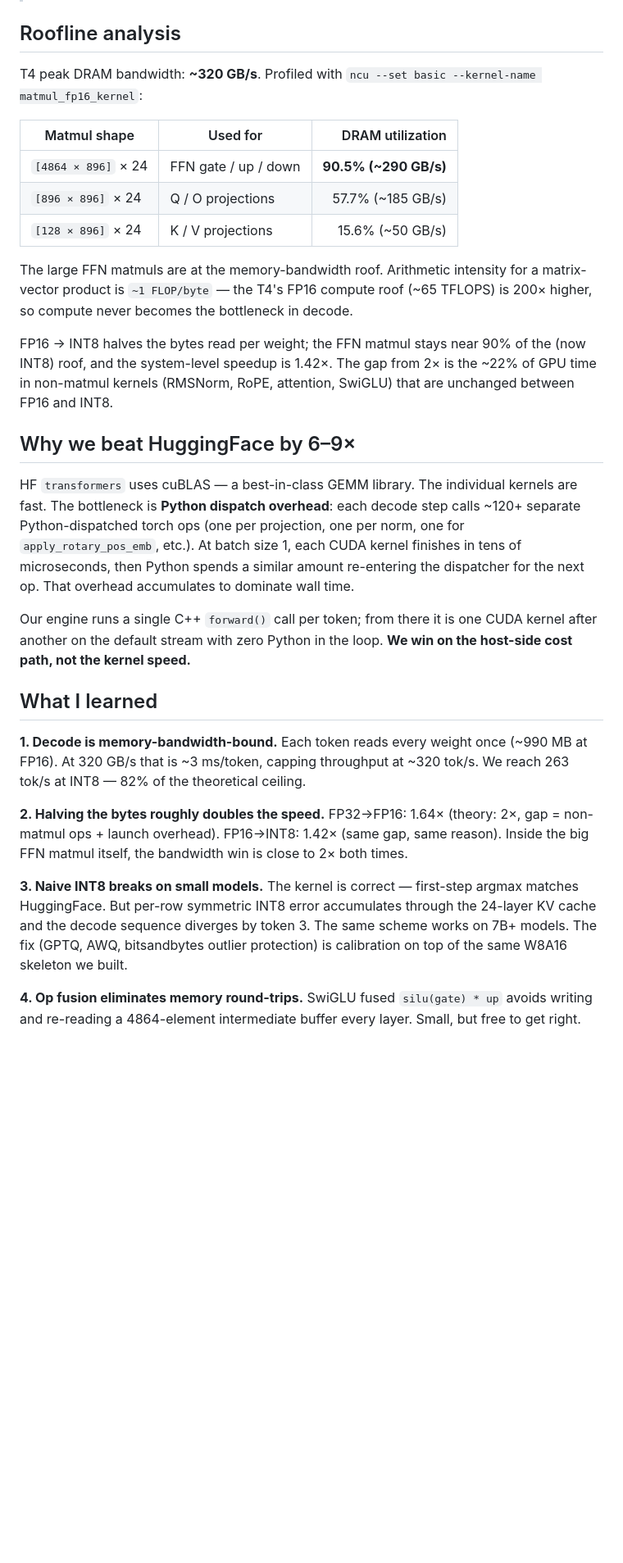
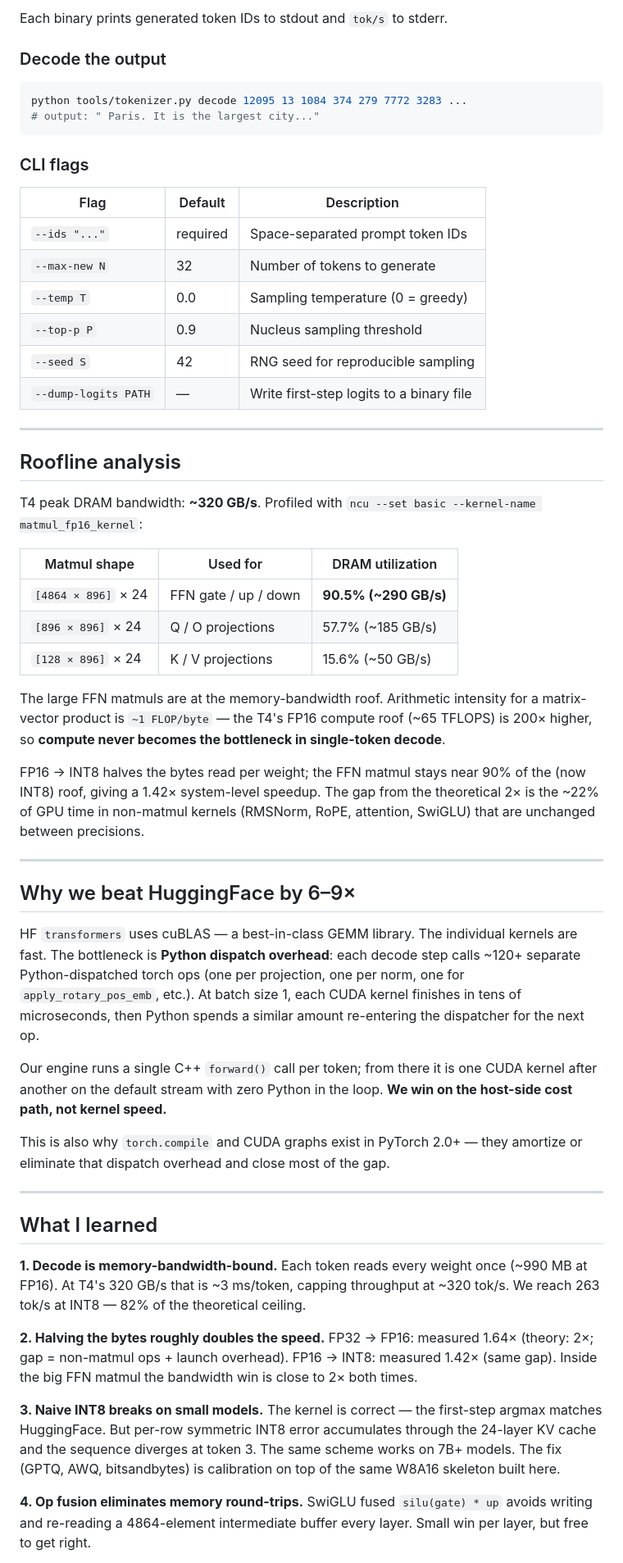
Before and after one commit to Rao-Aditya-127/llm-engine.cu, a Markdown page: README.md, the part around one of its changes. Shown at 82% size. Drawn GitHub-style; blank space fills up the shorter version.

````diff
--- a/README.md
+++ b/README.md
@@ -56,23 +183,46 @@ python tools/tokenizer.py decode <ids...>
+Each binary prints generated token IDs to stdout and `tok/s` to stderr.
+
+### Decode the output
+
+```bash
+python tools/tokenizer.py decode 12095 13 1084 374 279 7772 3283 ...
+# output: " Paris. It is the largest city..."
+```
+
+### CLI flags
+
+| Flag | Default | Description |
+|------|---------|-------------|
+| `--ids "..."` | required | Space-separated prompt token IDs |
+| `--max-new N` | 32 | Number of tokens to generate |
+| `--temp T` | 0.0 | Sampling temperature (0 = greedy) |
+| `--top-p P` | 0.9 | Nucleus sampling threshold |
+| `--seed S` | 42 | RNG seed for reproducible sampling |
+| `--dump-logits PATH` | — | Write first-step logits to a binary file |
+
+---
 
 ## Roofline analysis
 
 T4 peak DRAM bandwidth: **~320 GB/s**.
 Profiled with `ncu --set basic --kernel-name matmul_fp16_kernel`:
 
-| Matmul shape | Used for | DRAM utilization |
-|---|---|---:|
-| `[4864 × 896]` × 24 | FFN gate / up / down | **90.5% (~290 GB/s)** |
-| `[896 × 896]` × 24  | Q / O projections    | 57.7% (~185 GB/s)     |
-| `[128 × 896]` × 24  | K / V projections    | 15.6% (~50 GB/s)      |
+| Matmul shape        | Used for              | DRAM utilization      |
+|---------------------|-----------------------|-----------------------|
+| `[4864 × 896]` × 24 | FFN gate / up / down  | **90.5% (~290 GB/s)** |
+| `[896 × 896]` × 24  | Q / O projections     | 57.7% (~185 GB/s)     |
+| `[128 × 896]` × 24  | K / V projections     | 15.6% (~50 GB/s)      |
 
 The large FFN matmuls are at the memory-bandwidth roof. Arithmetic intensity for a
 matrix-vector product is `~1 FLOP/byte` — the T4's FP16 compute roof (~65 TFLOPS)
-is 200× higher, so compute never becomes the bottleneck in decode.
+is 200× higher, so **compute never becomes the bottleneck in single-token decode**.
 
 FP16 → INT8 halves the bytes read per weight; the FFN matmul stays near 90% of
-the (now INT8) roof, and the system-level speedup is 1.42×. The gap from 2× is
-the ~22% of GPU time in non-matmul kernels (RMSNorm, RoPE, attention, SwiGLU)
-that are unchanged between FP16 and INT8.
+the (now INT8) roof, giving a 1.42× system-level speedup. The gap from the
+theoretical 2× is the ~22% of GPU time in non-matmul kernels (RMSNorm, RoPE,
+attention, SwiGLU) that are unchanged between precisions.
+
+---
 
 ## Why we beat HuggingFace by 6–9×
 
@@ -81,30 +231,36 @@ kernels are fast. The bottleneck is **Python dispatch overhead**: each decode st
 calls ~120+ separate Python-dispatched torch ops (one per projection, one per norm,
 one for `apply_rotary_pos_emb`, etc.). At batch size 1, each CUDA kernel finishes
 in tens of microseconds, then Python spends a similar amount re-entering the
-dispatcher for the next op. That overhead accumulates to dominate wall time.
+dispatcher for the next op.
 
 Our engine runs a single C++ `forward()` call per token; from there it is one
 CUDA kernel after another on the default stream with zero Python in the loop.
-**We win on the host-side cost path, not the kernel speed.**
+**We win on the host-side cost path, not kernel speed.**
+
+This is also why `torch.compile` and CUDA graphs exist in PyTorch 2.0+ — they
+amortize or eliminate that dispatch overhead and close most of the gap.
+
+---
 
 ## What I learned
 
-**1. Decode is memory-bandwidth-bound.** Each token reads every weight once
-(~990 MB at FP16). At 320 GB/s that is ~3 ms/token, capping throughput at
-~320 tok/s. We reach 263 tok/s at INT8 — 82% of the theoretical ceiling.
+**1. Decode is memory-bandwidth-bound.**
+Each token reads every weight once (~990 MB at FP16). At T4's 320 GB/s that is
+~3 ms/token, capping throughput at ~320 tok/s. We reach 263 tok/s at INT8 —
+82% of the theoretical ceiling.
 
 **2. Halving the bytes roughly doubles the speed.**
-FP32→FP16: 1.64× (theory: 2×, gap = non-matmul ops + launch overhead).
-FP16→INT8: 1.42× (same gap, same reason).
-Inside the big FFN matmul itself, the bandwidth win is close to 2× both times.
+FP32 → FP16: measured 1.64× (theory: 2×; gap = non-matmul ops + launch overhead).
+FP16 → INT8: measured 1.42× (same gap). Inside the big FFN matmul the bandwidth
+win is close to 2× both times.
 
-**3. Naive INT8 breaks on small models.** The kernel is correct — first-step
-argmax matches HuggingFace. But per-row symmetric INT8 error accumulates through
-the 24-layer KV cache and the decode sequence diverges by token 3. The same
-scheme works on 7B+ models. The fix (GPTQ, AWQ, bitsandbytes outlier protection)
-is calibration on top of the same W8A16 skeleton we built.
+**3. Naive INT8 breaks on small models.**
+The kernel is correct — the first-step argmax matches HuggingFace. But per-row
+symmetric INT8 error accumulates through the 24-layer KV cache and the sequence
+diverges at token 3. The same scheme works on 7B+ models. The fix (GPTQ, AWQ,
+bitsandbytes) is calibration on top of the same W8A16 skeleton built here.
 
-**4. Op fusion eliminates memory round-trips.** SwiGLU fused
-`silu(gate) * up` avoids writing and re-reading a 4864-element intermediate
-buffer every layer. Small, but free to get right.
+**4. Op fusion eliminates memory round-trips.**
+SwiGLU fused `silu(gate) * up` avoids writing and re-reading a 4864-element
+intermediate buffer every layer. Small win per layer, but free to get right.
 
````
Also changed, not shown: other parts of README.md (+172 -54 lines).
